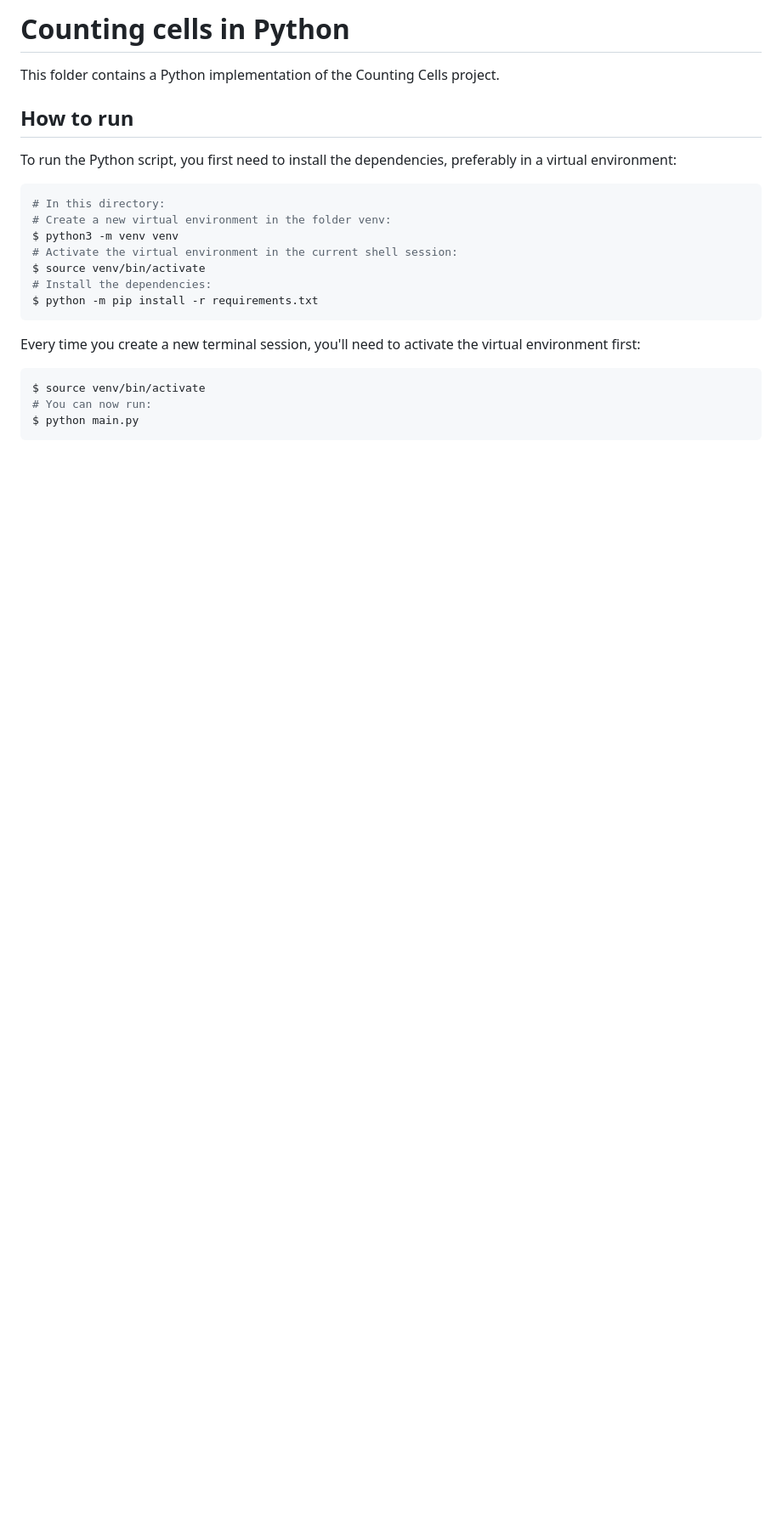
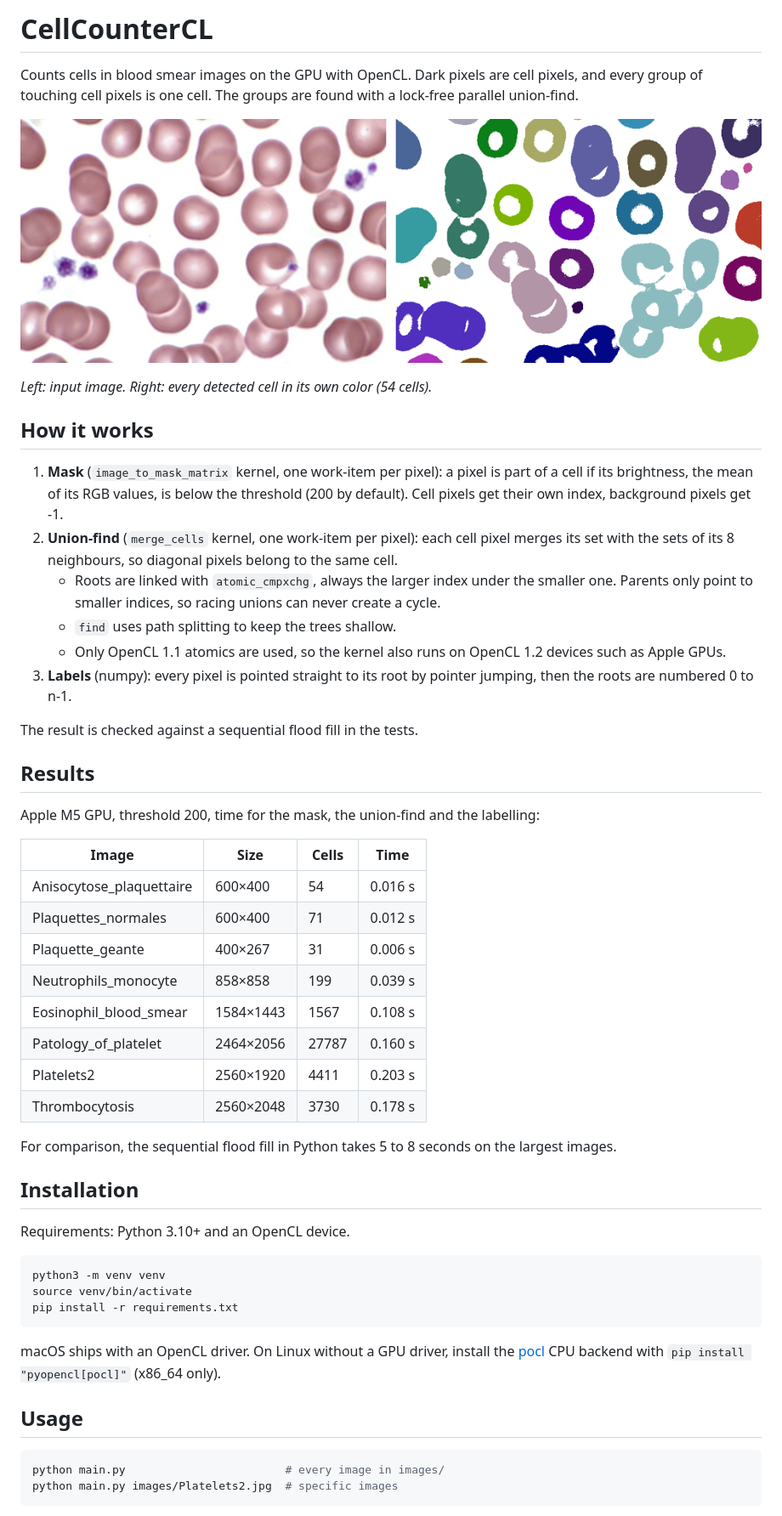
Before and after one commit to lospollos19/CellCounterCL, a Markdown page: README.md, the part around one of its changes. Shown at 85% size. Drawn GitHub-style; pictures changed too: docs/example.png (added); blank space fills up the shorter version.

Commit message:
Write README

````diff
--- a/README.md
+++ b/README.md
@@ -1,26 +1,55 @@
-# Counting cells in Python
+# CellCounterCL
 
-This folder contains a Python implementation of the Counting Cells project.
+Counts cells in blood smear images on the GPU with OpenCL. Dark pixels are cell pixels, and every group of touching cell pixels is one cell. The groups are found with a lock-free parallel union-find.
 
-## How to run
+![Original image and detected cells](docs/example.png)
 
-To run the Python script, you first need to install the dependencies, preferably in a virtual environment:
+*Left: input image. Right: every detected cell in its own color (54 cells).*
+
+## How it works
+
+1. **Mask** (`image_to_mask_matrix` kernel, one work-item per pixel): a pixel is part of a cell if its brightness, the mean of its RGB values, is below the threshold (200 by default). Cell pixels get their own index, background pixels get -1.
+2. **Union-find** (`merge_cells` kernel, one work-item per pixel): each cell pixel merges its set with the sets of its 8 neighbours, so diagonal pixels belong to the same cell.
+   - Roots are linked with `atomic_cmpxchg`, always the larger index under the smaller one. Parents only point to smaller indices, so racing unions can never create a cycle.
+   - `find` uses path splitting to keep the trees shallow.
+   - Only OpenCL 1.1 atomics are used, so the kernel also runs on OpenCL 1.2 devices such as Apple GPUs.
+3. **Labels** (numpy): every pixel is pointed straight to its root by pointer jumping, then the roots are numbered 0 to n-1.
+
+The result is checked against a sequential flood fill in the tests.
+
+## Results
+
+Apple M5 GPU, threshold 200, time for the mask, the union-find and the labelling:
+
+| Image | Size | Cells | Time |
+| --- | --- | --- | --- |
+| Anisocytose_plaquettaire | 600×400 | 54 | 0.016 s |
+| Plaquettes_normales | 600×400 | 71 | 0.012 s |
+| Plaquette_geante | 400×267 | 31 | 0.006 s |
+| Neutrophils_monocyte | 858×858 | 199 | 0.039 s |
+| Eosinophil_blood_smear | 1584×1443 | 1567 | 0.108 s |
+| Patology_of_platelet | 2464×2056 | 27787 | 0.160 s |
+| Platelets2 | 2560×1920 | 4411 | 0.203 s |
+| Thrombocytosis | 2560×2048 | 3730 | 0.178 s |
+
+For comparison, the sequential flood fill in Python takes 5 to 8 seconds on the largest images.
+
+## Installation
+
+Requirements: Python 3.10+ and an OpenCL device.
 
 ```sh
-# In this directory:
-# Create a new virtual environment in the folder venv:
-$ python3 -m venv venv
-# Activate the virtual environment in the current shell session:
-$ source venv/bin/activate
-# Install the dependencies:
-$ python -m pip install -r requirements.txt
+python3 -m venv venv
+source venv/bin/activate
+pip install -r requirements.txt
 ```
 
-Every time you create a new terminal session, you'll need to activate the virtual environment first:
+macOS ships with an OpenCL driver. On Linux without a GPU driver, install the [pocl](https://portablecl.org/) CPU backend with `pip install "pyopencl[pocl]"` (x86_64 only).
+
+## Usage
 
 ```sh
-$ source venv/bin/activate
-# You can now run:
-$ python main.py
+python main.py                        # every image in images/
+python main.py images/Platelets2.jpg  # specific images
 ```
 
````
Also changed, not shown: other parts of README.md (+59 -5 lines).
